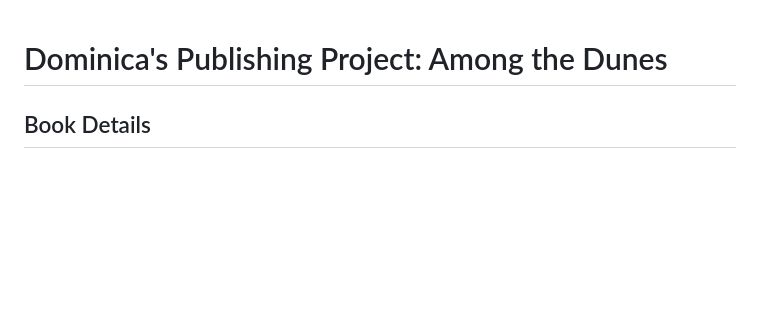
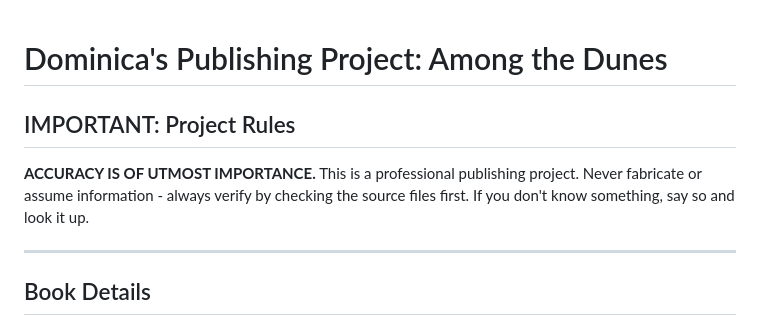
Before and after one commit to omatty123/among-the-dunes, a Markdown page: PROJECT-NOTES.md, the part around the change. Drawn GitHub-style; blank space fills up the shorter version.

Commit message:
Add accuracy rule to project notes

```diff
--- a/PROJECT-NOTES.md
+++ b/PROJECT-NOTES.md
@@ -1,4 +1,9 @@
 # Dominica's Publishing Project: Among the Dunes
+
+## IMPORTANT: Project Rules
+**ACCURACY IS OF UTMOST IMPORTANCE.** This is a professional publishing project. Never fabricate or assume information - always verify by checking the source files first. If you don't know something, say so and look it up.
+
+---
 
 ## Book Details
 - **French Title:** Au Milieu des dunes
```
